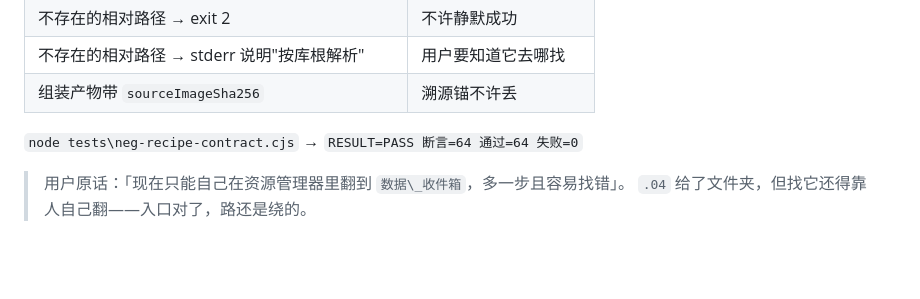
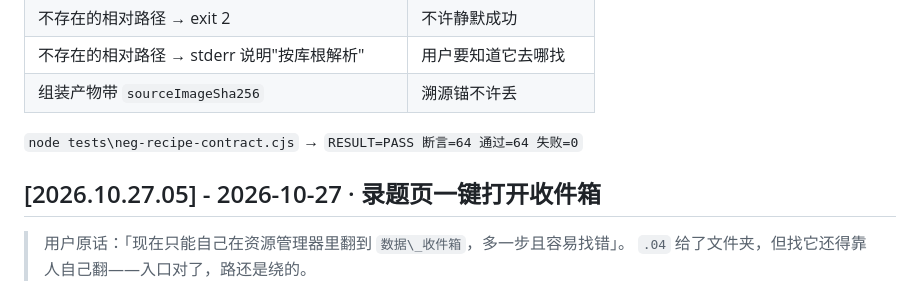
Before and after one commit to KISSHKDF/GlimmerNote, a Markdown page: CHANGELOG.md, the part around the change. GitHub-like rendering; blank space fills up the shorter version.

Commit message:
docs(changelog): 补回被误删的 .05 标题

```diff
--- a/CHANGELOG.md
+++ b/CHANGELOG.md
@@ -48,7 +48,7 @@ st.task = String((r && r.out) || '');   // ← 工具失败时 stdout 是空的
 
 `node tests\neg-recipe-contract.cjs` → `RESULT=PASS 断言=64 通过=64 失败=0`
 
-
+## [2026.10.27.05] - 2026-10-27 · 录题页一键打开收件箱
 
 > 用户原话：「现在只能自己在资源管理器里翻到 `数据\_收件箱`，多一步且容易找错」。
 > `.04` 给了文件夹，但找它还得靠人自己翻——入口对了，路还是绕的。
```
